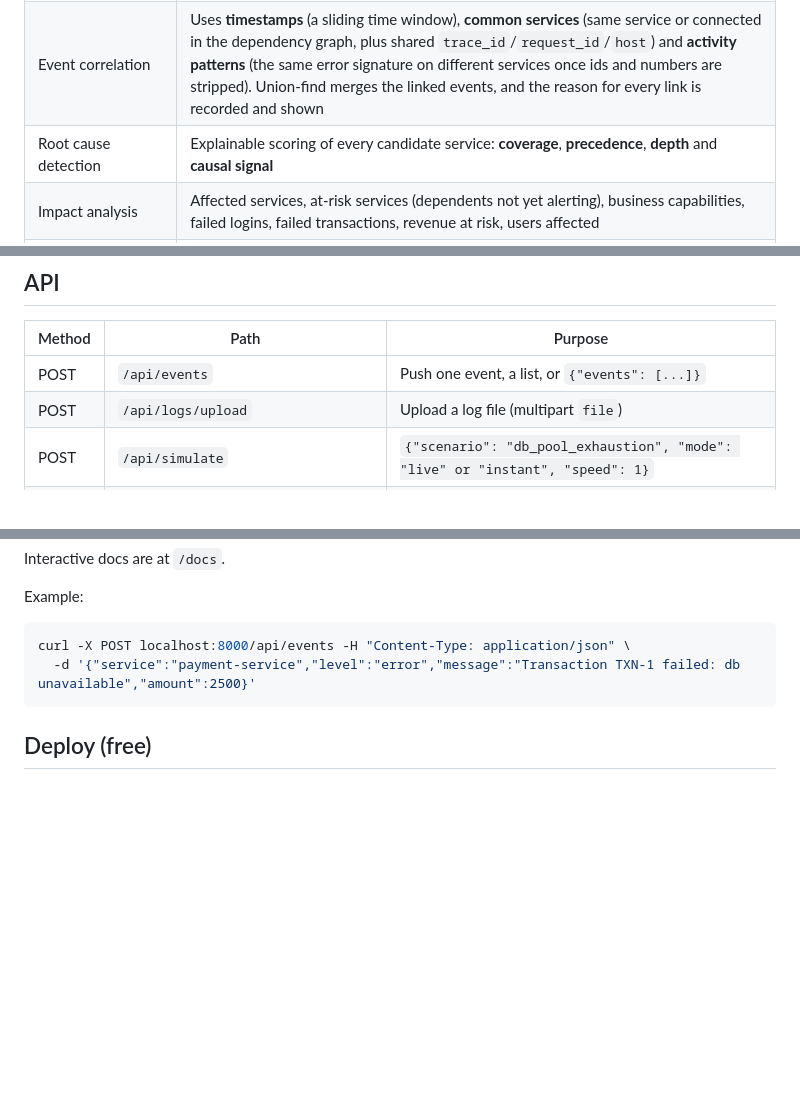
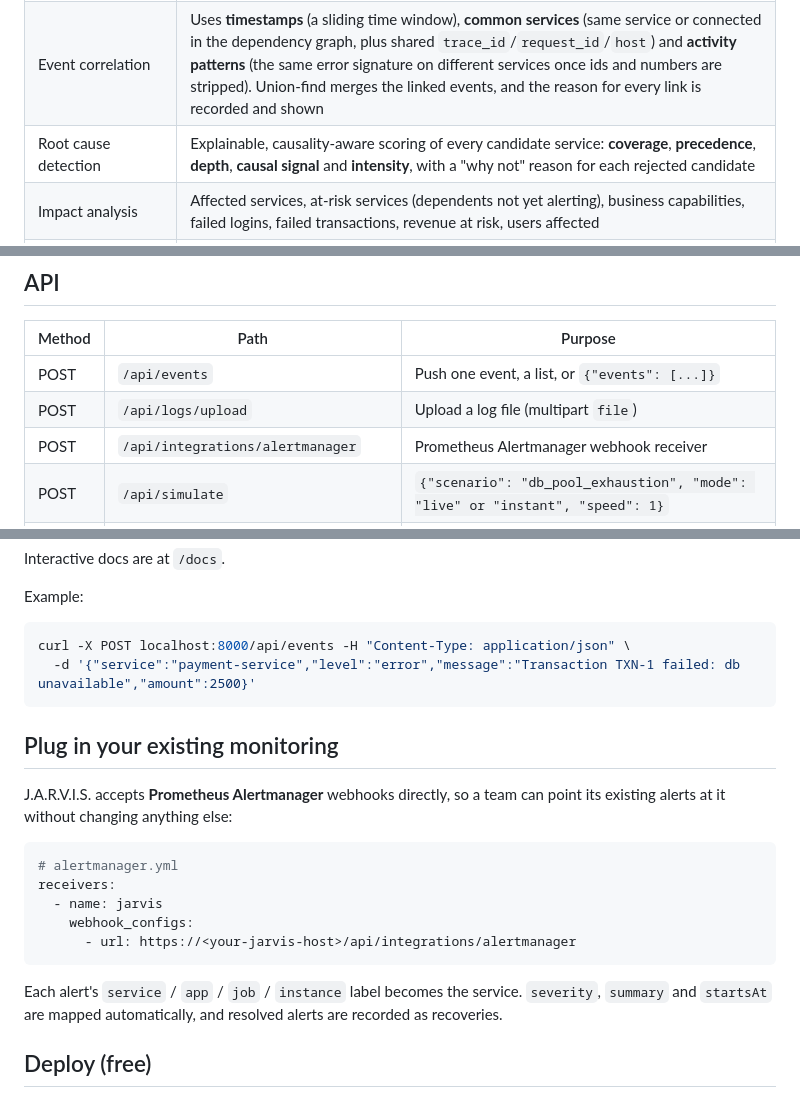
Before and after one commit to Auritras/Software-Track-NITS-Hacks-9.0, a Markdown page: README.md, 3 parts joined by grey strips. Drawn GitHub-style; blank space fills up the shorter version.

````diff
--- a/README.md
+++ b/README.md
@@ -19,7 +37,7 @@ J.A.R.V.I.S. collects events from several sources and works out which ones are c
 |---|---|
 | Multiple data sources | REST API (`POST /api/events`), log file upload (JSON lines, plain text, logfmt), simulated live payment platform |
 | Event correlation | Uses **timestamps** (a sliding time window), **common services** (same service or connected in the dependency graph, plus shared `trace_id`/`request_id`/`host`) and **activity patterns** (the same error signature on different services once ids and numbers are stripped). Union-find merges the linked events, and the reason for every link is recorded and shown |
-| Root cause detection | Explainable scoring of every candidate service: **coverage**, **precedence**, **depth** and **causal signal** |
+| Root cause detection | Explainable, causality-aware scoring of every candidate service: **coverage**, **precedence**, **depth**, **causal signal** and **intensity**, with a "why not" reason for each rejected candidate |
 | Impact analysis | Affected services, at-risk services (dependents not yet alerting), business capabilities, failed logins, failed transactions, revenue at risk, users affected |
 | Incident timeline | Ordered events plus the propagation path from the root to each symptom, animated on the service map |
 | Smart recommendations | Rule base keyed on root-cause component type and failure type, plus mitigations for the observed symptoms, ordered by priority (immediate / short / long term) with runnable commands |
@@ -70,6 +88,7 @@ The server loads the headline scenario at startup so the dashboard never opens e
 |---|---|---|
 | POST | `/api/events` | Push one event, a list, or `{"events": [...]}` |
 | POST | `/api/logs/upload` | Upload a log file (multipart `file`) |
+| POST | `/api/integrations/alertmanager` | Prometheus Alertmanager webhook receiver |
 | POST | `/api/simulate` | `{"scenario": "db_pool_exhaustion", "mode": "live" or "instant", "speed": 1}` |
 | GET | `/api/incidents` and `/api/incidents/{id}` | Incident list and full analysis |
 | GET | `/api/incidents/{id}/report` | Markdown incident report |
@@ -89,6 +108,19 @@ curl -X POST localhost:8000/api/events -H "Content-Type: application/json" \
   -d '{"service":"payment-service","level":"error","message":"Transaction TXN-1 failed: db unavailable","amount":2500}'
 ```
 
+## Plug in your existing monitoring
+J.A.R.V.I.S. accepts **Prometheus Alertmanager** webhooks directly, so a team can point its existing alerts at it without changing anything else:
+
+```yaml
+# alertmanager.yml
+receivers:
+  - name: jarvis
+    webhook_configs:
+      - url: https://<your-jarvis-host>/api/integrations/alertmanager
+```
+
+Each alert's `service` / `app` / `job` / `instance` label becomes the service. `severity`, `summary` and `startsAt` are mapped automatically, and resolved alerts are recorded as recoveries.
+
 ## Deploy (free)
 Deploy to Render as a single Docker web service: `render.yaml` and `Dockerfile` are included. Connect the GitHub repo on Render and it builds the dashboard and API together. The free plan sleeps when idle, so open the URL once before judging.
 
````
Also changed, not shown: other parts of README.md (+21 -3 lines), docs/accuracy.png (added), docs/dashboard.png (added), docs/root-cause.png (added), 5 other files.
